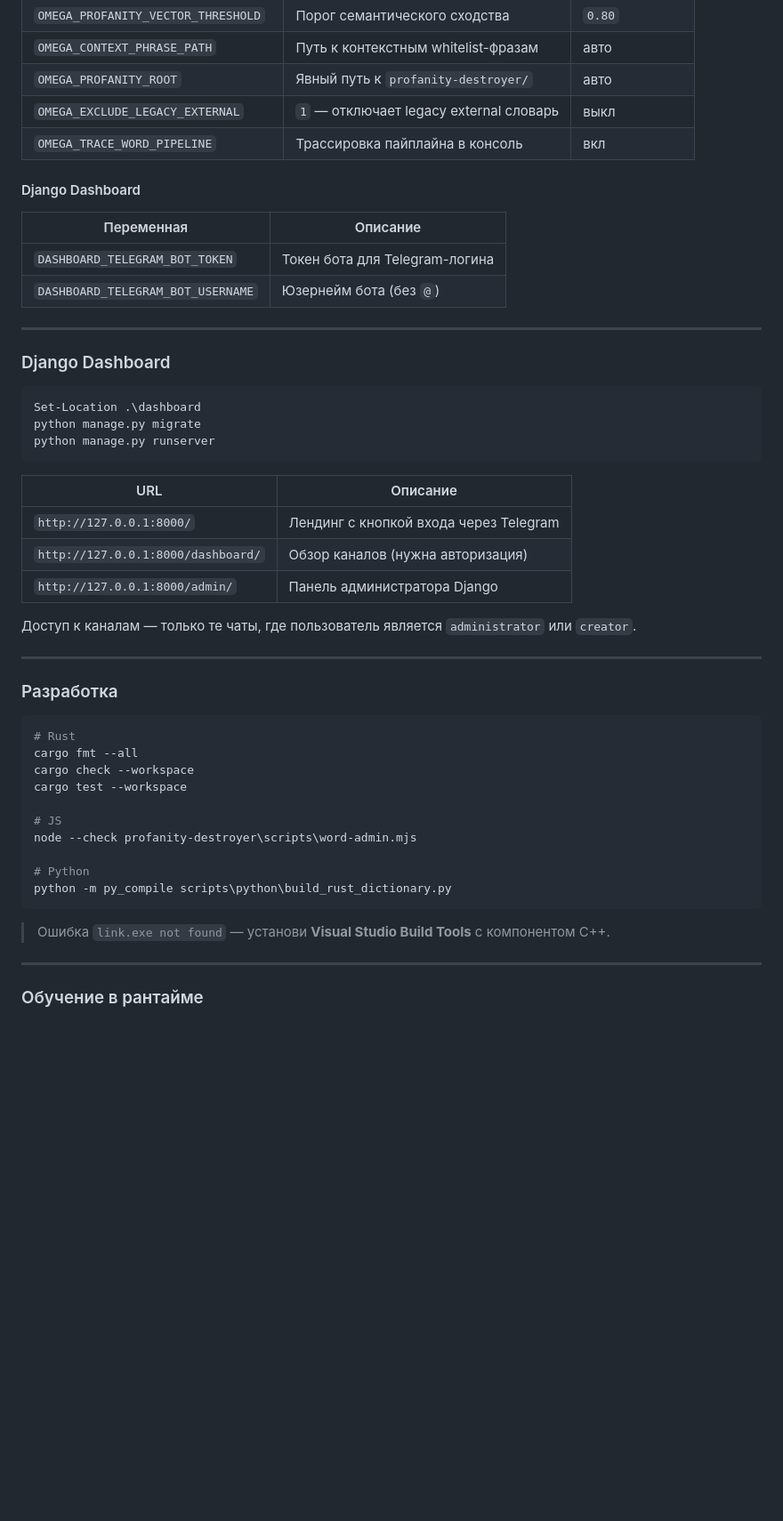
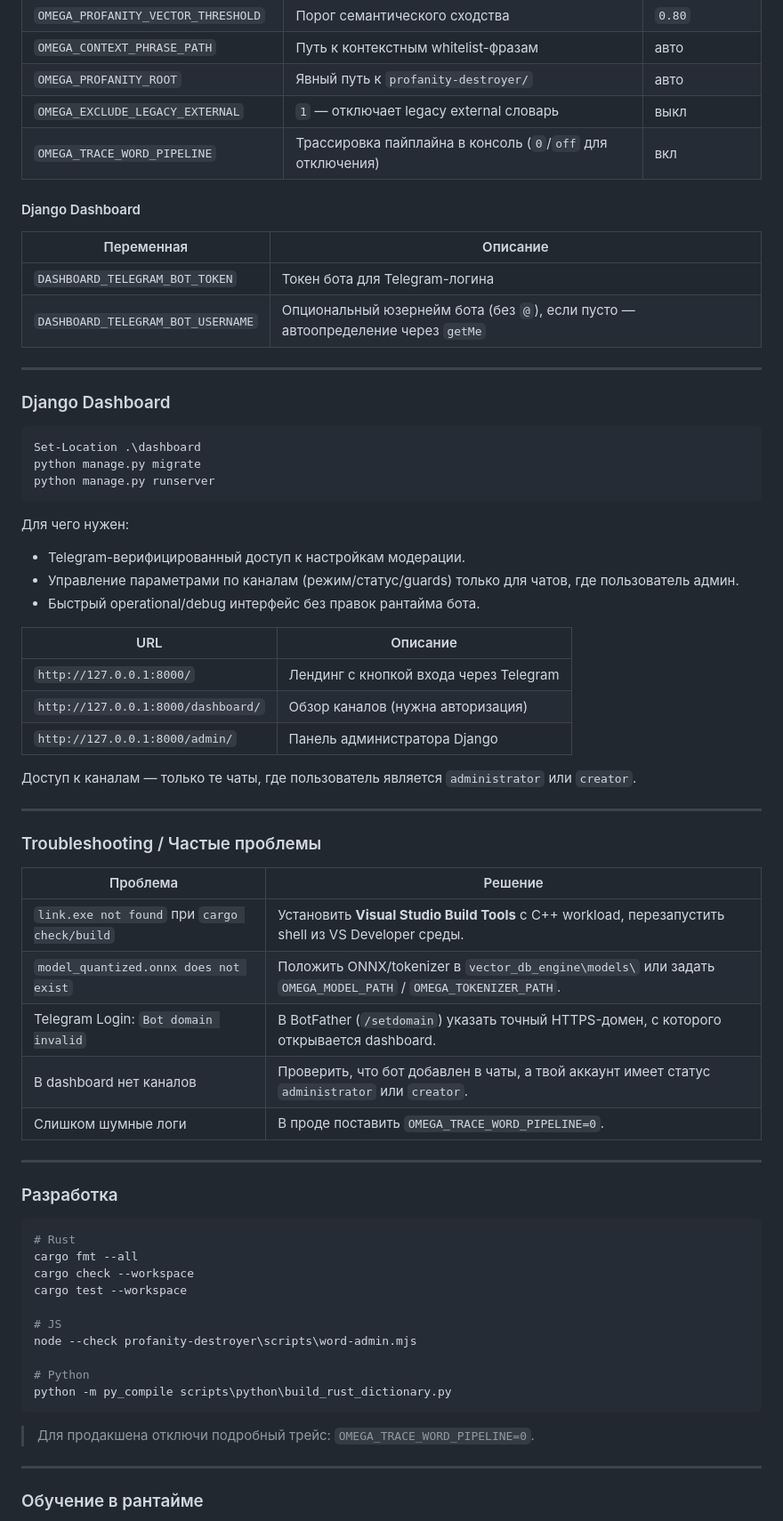
Before and after one commit to Helloguys3324/vector_db_engine, a Markdown page: README.md, the part around one of its changes. Shown at 89% size. Drawn GitHub-style; blank space fills up the shorter version.

````diff
--- a/README.md
+++ b/README.md
@@ -462,14 +558,14 @@ npm --prefix profanity-destroyer run word-admin
 | `OMEGA_CONTEXT_PHRASE_PATH` | Путь к контекстным whitelist-фразам | авто |
 | `OMEGA_PROFANITY_ROOT` | Явный путь к `profanity-destroyer/` | авто |
 | `OMEGA_EXCLUDE_LEGACY_EXTERNAL` | `1` — отключает legacy external словарь | выкл |
-| `OMEGA_TRACE_WORD_PIPELINE` | Трассировка пайплайна в консоль | вкл |
+| `OMEGA_TRACE_WORD_PIPELINE` | Трассировка пайплайна в консоль (`0`/`off` для отключения) | вкл |
 
 #### Django Dashboard
 
 | Переменная | Описание |
 |-----------|---------|
 | `DASHBOARD_TELEGRAM_BOT_TOKEN` | Токен бота для Telegram-логина |
-| `DASHBOARD_TELEGRAM_BOT_USERNAME` | Юзернейм бота (без `@`) |
+| `DASHBOARD_TELEGRAM_BOT_USERNAME` | Опциональный юзернейм бота (без `@`), если пусто — автоопределение через `getMe` |
 
 ---
 
@@ -481,6 +577,11 @@ python manage.py migrate
 python manage.py runserver
 ```
 
+Для чего нужен:
+- Telegram-верифицированный доступ к настройкам модерации.
+- Управление параметрами по каналам (режим/статус/guards) только для чатов, где пользователь админ.
+- Быстрый operational/debug интерфейс без правок рантайма бота.
+
 | URL | Описание |
 |-----|---------|
 | `http://127.0.0.1:8000/` | Лендинг с кнопкой входа через Telegram |
@@ -488,6 +589,18 @@ python manage.py runserver
 | `http://127.0.0.1:8000/admin/` | Панель администратора Django |
 
 Доступ к каналам — только те чаты, где пользователь является `administrator` или `creator`.
+
+---
+
+### Troubleshooting / Частые проблемы
+
+| Проблема | Решение |
+|---------|---------|
+| `link.exe not found` при `cargo check/build` | Установить **Visual Studio Build Tools** с C++ workload, перезапустить shell из VS Developer среды. |
+| `model_quantized.onnx does not exist` | Положить ONNX/tokenizer в `vector_db_engine\models\` или задать `OMEGA_MODEL_PATH` / `OMEGA_TOKENIZER_PATH`. |
+| Telegram Login: `Bot domain invalid` | В BotFather (`/setdomain`) указать точный HTTPS-домен, с которого открывается dashboard. |
+| В dashboard нет каналов | Проверить, что бот добавлен в чаты, а твой аккаунт имеет статус `administrator` или `creator`. |
+| Слишком шумные логи | В проде поставить `OMEGA_TRACE_WORD_PIPELINE=0`. |
 
 ---
 
@@ -506,7 +619,7 @@ node --check profanity-destroyer\scripts\word-admin.mjs
 python -m py_compile scripts\python\build_rust_dictionary.py
 ```
 
-> Ошибка `link.exe not found` — установи **Visual Studio Build Tools** с компонентом C++.
+> Для продакшена отключи подробный трейс: `OMEGA_TRACE_WORD_PIPELINE=0`.
 
 ---
 
````
Also changed, not shown: other parts of README.md (+103 -7 lines).
